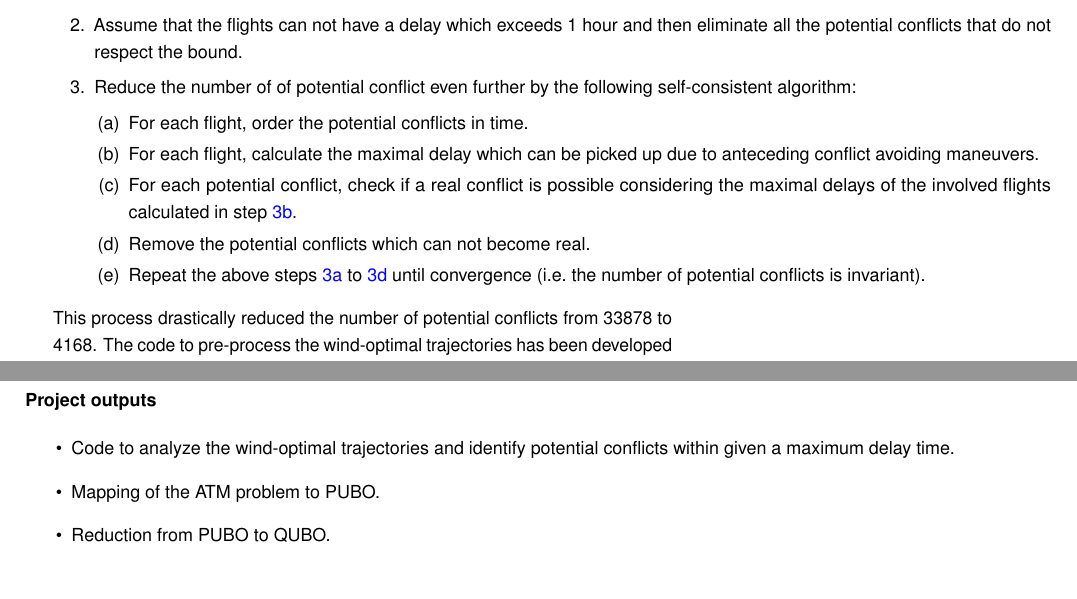
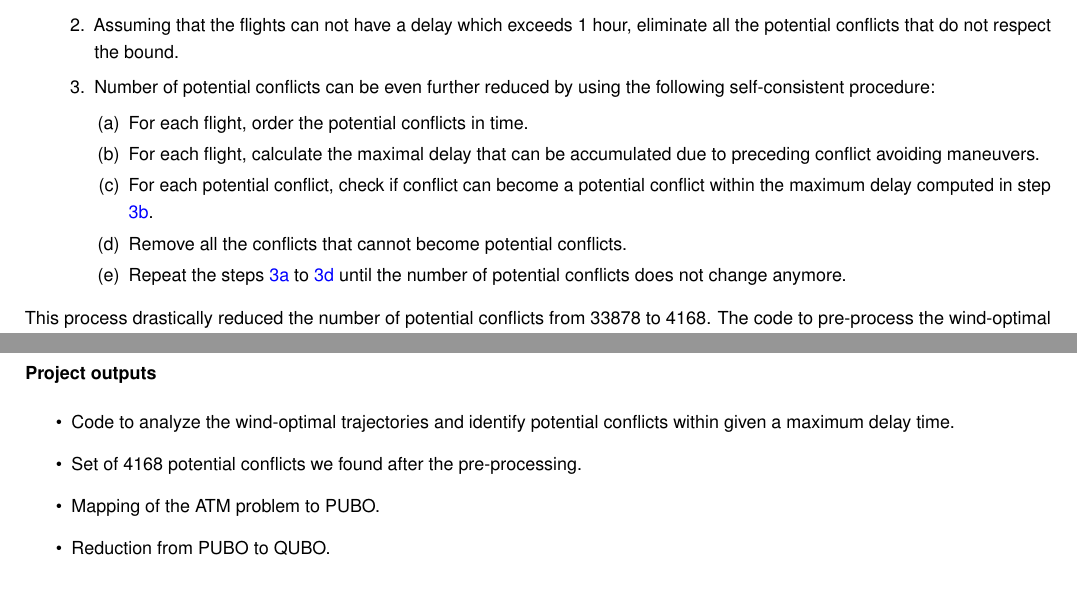
Before and after one commit to ventugithub/QCFATM, a LaTeX document (reports/2016_07/report_july_2016.tex): two parts of pages 2 and 3 of 4, joined at a grey line, cut so that both start at the same text. Compiled offline with pdfLaTeX.

Commit message:
Few changes after Tobias.

```diff
--- a/reports/2016_07/report_july_2016.tex
+++ b/reports/2016_07/report_july_2016.tex
@@ -172,21 +172,22 @@ and therefore arrive at the same to a spatial conflict. Nevertheless, the number
 of potential conflicts, we pre-processed the wind-optimal trajectories in the following way:
 \begin{enumerate}
     \item Pool together potential conflicts which are subsequent in time and space.
-    \item Assume that the flights can not have a delay which exceeds 1 hour and then eliminate all the potential conflicts that do not respect the bound.
-    \item Reduce the number of of potential conflict even further by the following self-consistent algorithm:
+    \item Assuming that the flights can not have a delay which exceeds 1 hour, eliminate all the potential conflicts that do not respect the bound.
+    \item Number of potential conflicts can be even further reduced by using the following self-consistent procedure:
     \begin{enumerate}
         \item \label{itm:algo_order}For each flight, order the potential conflicts in time.
-        \item \label{itm:algo_maxDelay} For each flight, calculate the maximal delay which can be picked up due to anteceding conflict avoiding maneuvers.
-        \item \label{itm:algo_potConf}For each potential conflict, check if a real conflict is possible considering the maximal delays of the involved flights calculated in step \ref{itm:algo_maxDelay}.
-        \item \label{itm:algo_removePotConf}Remove the potential conflicts which can not become real.
-        \item Repeat the above steps \ref{itm:algo_order} to \ref{itm:algo_removePotConf} until convergence (i.e.\ the number of potential conflicts is invariant).
+        \item \label{itm:algo_maxDelay}For each flight, calculate the maximal delay that can be accumulated due to preceding conflict avoiding maneuvers.
+        \item \label{itm:algo_potConf}For each potential conflict, check if conflict can become a potential conflict within the maximum
+       		delay computed in step \ref{itm:algo_maxDelay}.
+        \item \label{itm:algo_removePotConf}Remove all the conflicts that cannot become potential conflicts.
+        \item Repeat the steps \ref{itm:algo_order} to \ref{itm:algo_removePotConf} until the number of potential conflicts does not change anymore.
     \end{enumerate}
 \end{enumerate}
+\end{changemargin}
 This process drastically reduced the number of potential conflicts from
 33878 to 4168.
 The code to pre-process the wind-optimal trajectories has
 been developed by Tobias Stollenwerk.
-\end{changemargin}
 
 \begin{changemargin}{0.5cm}{0cm}
 \textbullet~\textbf{Avoid/resolve potential conflicts by optimizing delays/Discretize delays.} Even after the reduction of potential conflicts, it would be impossible to directly
@@ -267,6 +268,7 @@ For a complete overview of completed tasks and future milestones, see \tablename
 
 \begin{itemize}
 	\item Code to analyze the wind-optimal trajectories and identify potential conflicts within given a maximum delay time.
+	\item Set of 4168 potential conflicts we found after the pre-processing.
 	\item Mapping of the ATM problem to PUBO.
 	\item Reduction from PUBO to QUBO.
 \end{itemize}
```
Also changed, not shown: reports/2016_07/images/scheme.pdf, reports/2016_07/images/source/scheme.svg, reports/2016_07/report_july_2016.pdf, reports/2016_07/report_july_2016.tex (6 more changed lines).
